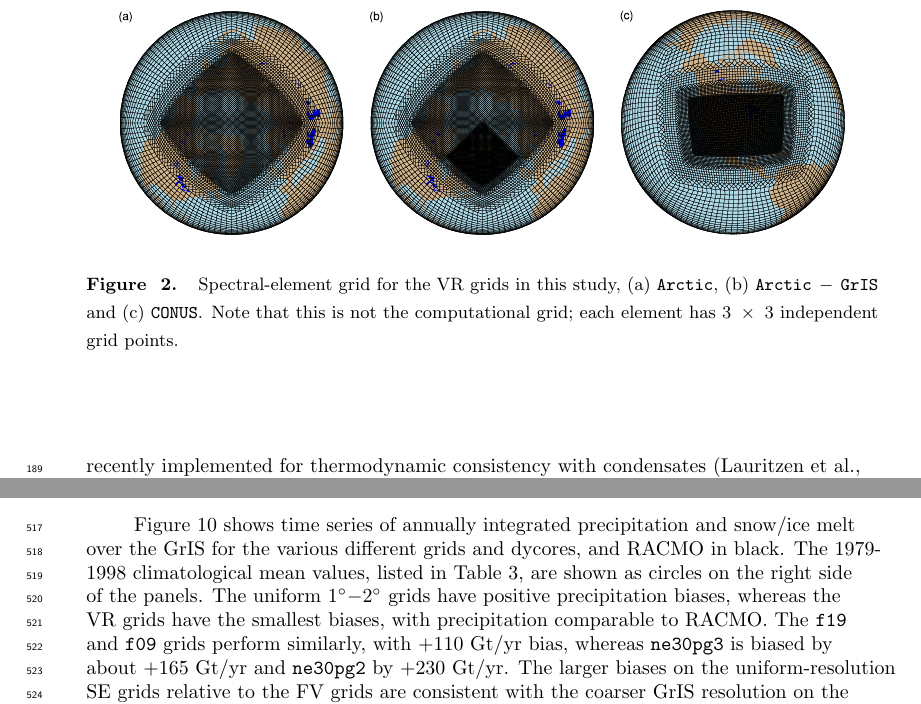
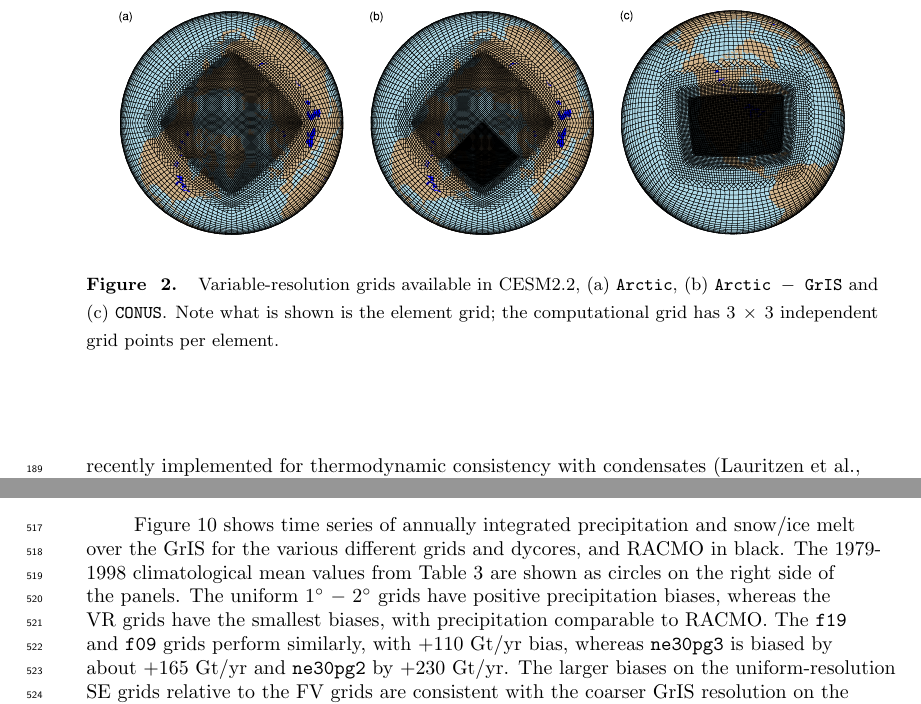
Before and after one commit to adamrher/2020-arcticgrids, a LaTeX document (arcticgrids.tex): two parts of pages 6 and 15 of 37, joined at a grey line, cut so that both start at the same text. Compiled offline with pdfLaTeX.

Commit message:
new figs

```diff
--- a/arcticgrids.tex
+++ b/arcticgrids.tex
@@ -231,7 +231,7 @@ This study compares the representation of Arctic regions using the SE and FV dyc
          \includegraphics[width=40mm]{figs/grid-CONUS.pdf} \\
 \end{tabular}
 \end{center}
-\caption{Spectral-element grid for the VR grids in this study, (a) $\tt Arctic$, (b) $\tt Arctic-GrIS$ and (c) $\tt CONUS$. Note that this is not the computational grid; each element has $3\times3$ independent grid points.}
+\caption{Variable-resolution grids available in CESM2.2, (a) $\tt Arctic$, (b) $\tt Arctic-GrIS$ and (c) $\tt CONUS$. Note what is shown is the element grid; the computational grid has $3\times3$ independent grid points per element.}
 \label{fig:vr-grids}
 \end{figure}
 
@@ -473,7 +473,7 @@ Table~\ref{tbl:table3} shows the 1979-1998 climatological SMB components for eac
 
 One of the most interesting aspects of the SMB calculations is that the coarse grids are characterized by too much precipitation and too much melting and runoff, compared with RACMO. The SMB in the coarse grids therefore have smaller errors than the individual components (Table~\ref{tbl:table3}), because large errors in the source and sink terms offset one another when added together. Such compensating errors highlights the importance of understanding the extent to which a model is getting the SMB right for the right reasons.
 
-Figure~\ref{fig:tseries} shows time series of annually integrated precipitation and snow/ice melt over the GrIS for the various different grids and dycores, and RACMO in black. The 1979-1998 climatological mean values, listed in Table~\ref{tbl:table3}, are shown as circles on the right side of the panels. The uniform $1^{\circ}-2^{\circ}$ grids have positive precipitation biases, whereas the VR grids have the smallest biases, with precipitation comparable to RACMO. The $\tt f19$ and $\tt f09$ grids perform similarly, with +110 Gt/yr bias, whereas $\tt ne30pg3$ is biased by about +165 Gt/yr and $\tt ne30pg2$ by +230 Gt/yr. The larger biases on the uniform-resolution SE grids relative to the FV grids are consistent with the coarser GrIS resolution on the SE grids (Figure~\ref{fig:grisdx}).
+Figure~\ref{fig:tseries} shows time series of annually integrated precipitation and snow/ice melt over the GrIS for the various different grids and dycores, and RACMO in black. The 1979-1998 climatological mean values from Table~\ref{tbl:table3} are shown as circles on the right side of the panels. The uniform $1^{\circ}-2^{\circ}$ grids have positive precipitation biases, whereas the VR grids have the smallest biases, with precipitation comparable to RACMO. The $\tt f19$ and $\tt f09$ grids perform similarly, with +110 Gt/yr bias, whereas $\tt ne30pg3$ is biased by about +165 Gt/yr and $\tt ne30pg2$ by +230 Gt/yr. The larger biases on the uniform-resolution SE grids relative to the FV grids are consistent with the coarser GrIS resolution on the SE grids (Figure~\ref{fig:grisdx}).
 
 The combined annual snow/ice melt shown in the bottom panel of Figure~\ref{fig:tseries} indicates that the $\tt Arctic$ grid simulates the most realistic melt rates, with the other grids having more melt than RACMO. The $\tt Arctic-GrIS$ grid over-predicts melting by about 125 Gt/yr. This is likely due to an anomalously warm lower troposphere during the summer, relative to the $\tt Arctic$ run (Figure~\ref{fig:dThyps}). The $\tt f19$ and $\tt f09$ melting rates are improved over $\tt Arctic-GrIS$, overestimating melt by only 70--90 Gt/yr. The SE grids have the largest positive melt bias, between 200--220 Gt/yr. %It is more difficult to attribute these differences to resolution alone, since the FV grids have colder summer temperatures than the uniform-resolution SE grids. ({\color{blue}{Not sure I understand this sentence.  FV is both cooler and higher-resolution than SE, so one might suspect that cooler T is, in fact, connected to higher resolution.}})
 
```
Also changed, not shown: figs/temp_contours_diffRACMO.pdf, figs/temp_xy_diffRACMO_melt.pdf.
